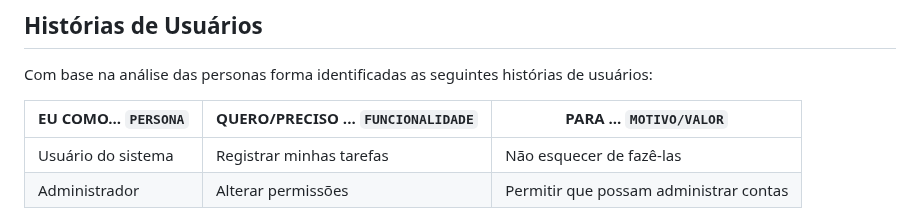
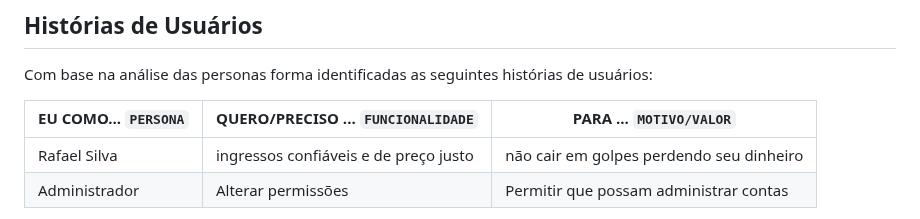
Before and after one commit to ICEI-PUC-Minas-PPLCC-TI/ti-1-ppl-cc-m-20231-entretenimento, a Markdown page: docs/relatorio/Relatorio Tecnico - TEMPLATE.md, the part around the change. GitHub-like rendering.

```diff
--- a/docs/relatorio/Relatorio Tecnico - TEMPLATE.md
+++ b/docs/relatorio/Relatorio Tecnico - TEMPLATE.md
@@ -129,7 +129,7 @@ Com base na análise das personas forma identificadas as seguintes histórias de
 
 |EU COMO... `PERSONA`| QUERO/PRECISO ... `FUNCIONALIDADE` |PARA ... `MOTIVO/VALOR`                 |
 |--------------------|------------------------------------|----------------------------------------|
-|Usuário do sistema  | Registrar minhas tarefas           | Não esquecer de fazê-las               |
+|Rafael Silva | ingressos confiáveis e de preço justo     | não cair em golpes perdendo seu dinheiro           |
 |Administrador       | Alterar permissões                 | Permitir que possam administrar contas |
 
 > Apresente aqui as histórias de usuário que são relevantes para o
```
